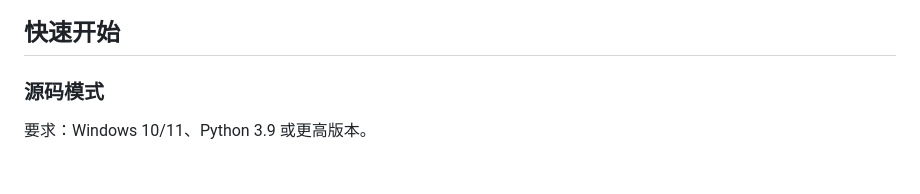
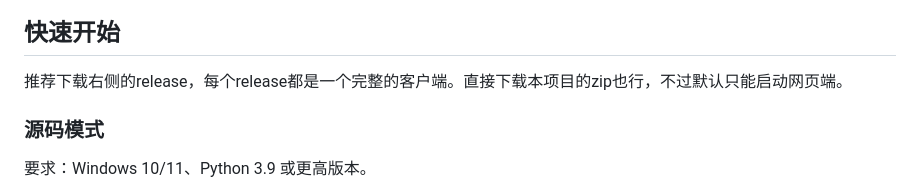
Before and after one commit to yamibk/Relatum-Opensource, a Markdown page: README.md, the part around one of its changes. Rendered like a GitHub page; blank space fills up the shorter version.

```diff
--- a/README.md
+++ b/README.md
@@ -16,6 +23,6 @@ Relatum 是一个本地优先的画布、学习与笔记工作台。核心界面
 
 ## 快速开始
-
+推荐下载右侧的release，每个release都是一个完整的客户端。直接下载本项目的zip也行，不过默认只能启动网页端。
 ### 源码模式
 
 要求：Windows 10/11、Python 3.9 或更高版本。
```
Also changed, not shown: other parts of README.md (+7 -0 lines).
